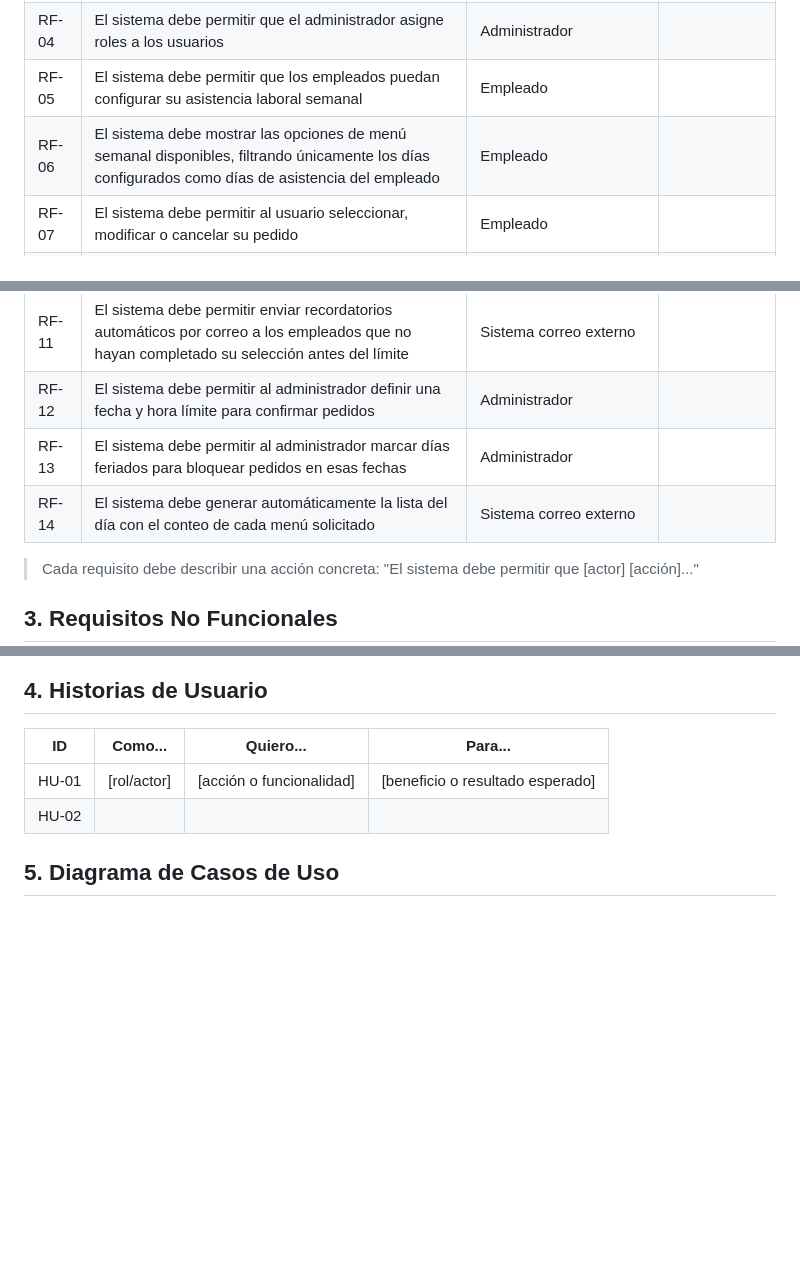
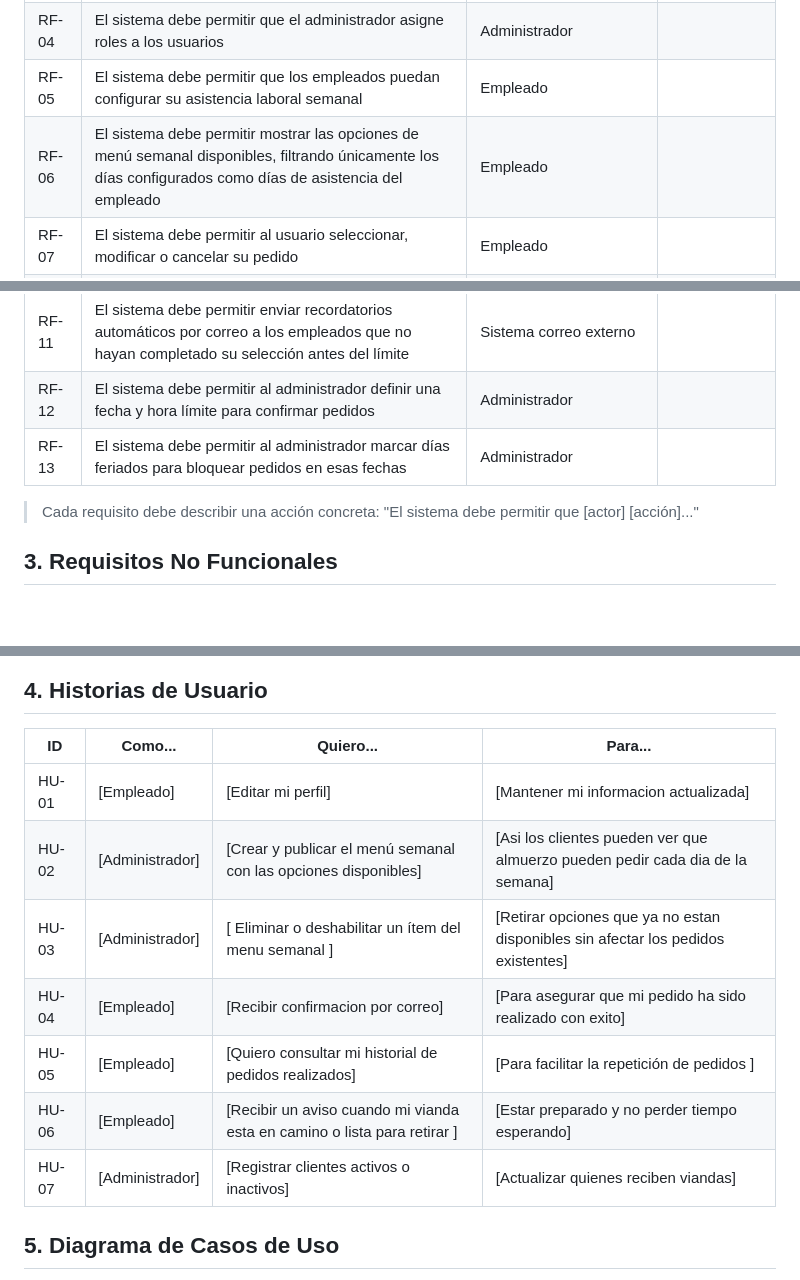
Before and after one commit to stnr0x/PP1-2026-grupo4, a Markdown page: docs/entrega-1-analisis.md, 3 parts joined by grey strips. Drawn GitHub-style; blank space fills up the shorter version.

Commit message:
docs: agrego HU

```diff
--- a/docs/entrega-1-analisis.md
+++ b/docs/entrega-1-analisis.md
@@ -22,7 +22,7 @@
 | RF-03 | El sistema debe permitir que un usuario pueda editar su perfil| Empleado |                |
 | RF-04 | El sistema debe permitir que el administrador asigne roles a los usuarios | Administrador |          |
 | RF-05 | El sistema debe permitir que los empleados puedan configurar su asistencia laboral semanal | Empleado|
-| RF-06 | El sistema debe mostrar las opciones de menú semanal disponibles, filtrando únicamente los días configurados como días de asistencia del empleado | Empleado |
+| RF-06 | El sistema debe permitir mostrar las opciones de menú semanal disponibles, filtrando únicamente los días configurados como días de asistencia del empleado | Empleado |
 | RF-07 | El sistema debe permitir al usuario seleccionar, modificar o cancelar su pedido | Empleado |
 | RF-08 | El sistema debe permitir que el usuario pueda confirmar su pedido de almuerzo | Empleado |          |
 | RF-09 | El sistema debe permitir que al confirmar un pedido se envie una notificación al administrador | Sistema correo externo |          |
@@ -30,7 +30,6 @@
 | RF-11 | El sistema debe permitir enviar recordatorios automáticos por correo a los empleados que no hayan completado su selección antes del límite | Sistema correo externo |
 | RF-12 | El sistema debe permitir al administrador definir una fecha y hora límite para confirmar pedidos | Administrador |
 | RF-13 | El sistema debe permitir al administrador marcar días feriados para bloquear pedidos en esas fechas | Administrador |
-| RF-14 | El sistema debe generar automáticamente la lista del día con el conteo de cada menú solicitado | Sistema correo externo |
 > Cada requisito debe describir una acción concreta: "El sistema debe permitir que [actor] [acción]..."
 
 ## 3. Requisitos No Funcionales
@@ -50,8 +49,15 @@
 
 | ID    | Como...       | Quiero...                  | Para...                            |
 |-------|---------------|----------------------------|------------------------------------|
-| HU-01 | [rol/actor]   | [acción o funcionalidad]   | [beneficio o resultado esperado]   |
-| HU-02 |               |                            |                                    |
+| HU-01 | [Empleado]   | [Editar mi perfil]   | [Mantener mi informacion actualizada]
+| HU-02 |  [Administrador] |  [Crear y publicar el menú semanal con las opciones disponibles] | [Asi los clientes pueden ver que almuerzo pueden pedir cada dia de la semana]
+| HU-03 |[Administrador]|[ Eliminar o deshabilitar un ítem del menu semanal ] | [Retirar opciones que ya no estan disponibles sin afectar los pedidos existentes]
+| HU-04 | [Empleado] | [Recibir confirmacion por correo] | [Para asegurar que mi pedido ha sido realizado con exito]
+| HU-05 | [Empleado] | [Quiero consultar mi historial de pedidos realizados]     | [Para facilitar la repetición de pedidos ]
+| HU-06 | [Empleado] | [Recibir un aviso cuando mi vianda esta en camino o lista para retirar ] | [Estar preparado y no perder tiempo esperando]
+| HU-07 | [Administrador] | [Registrar clientes activos o inactivos] | [Actualizar quienes reciben viandas]
+
+
 
 ## 5. Diagrama de Casos de Uso
 
```
